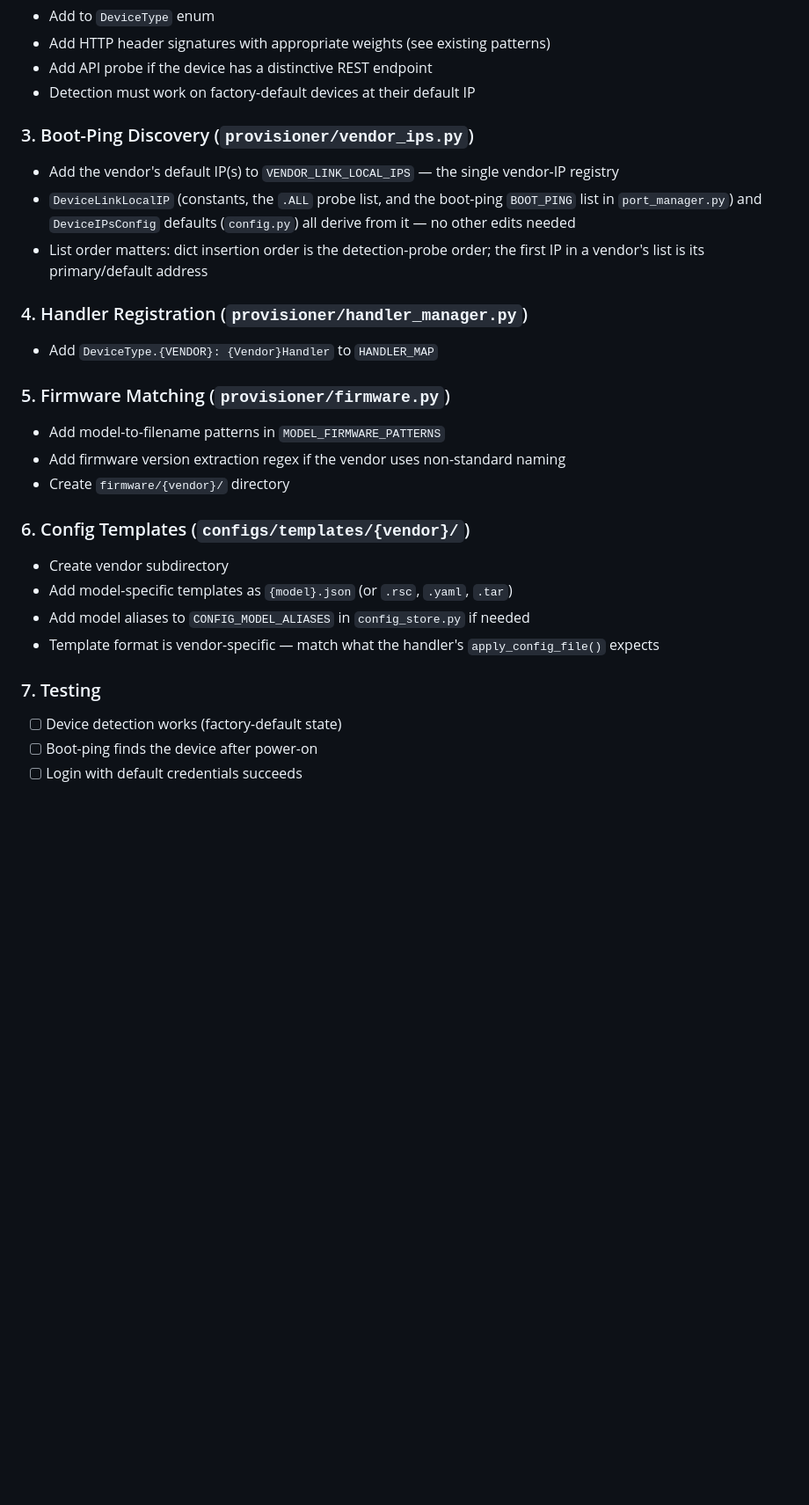
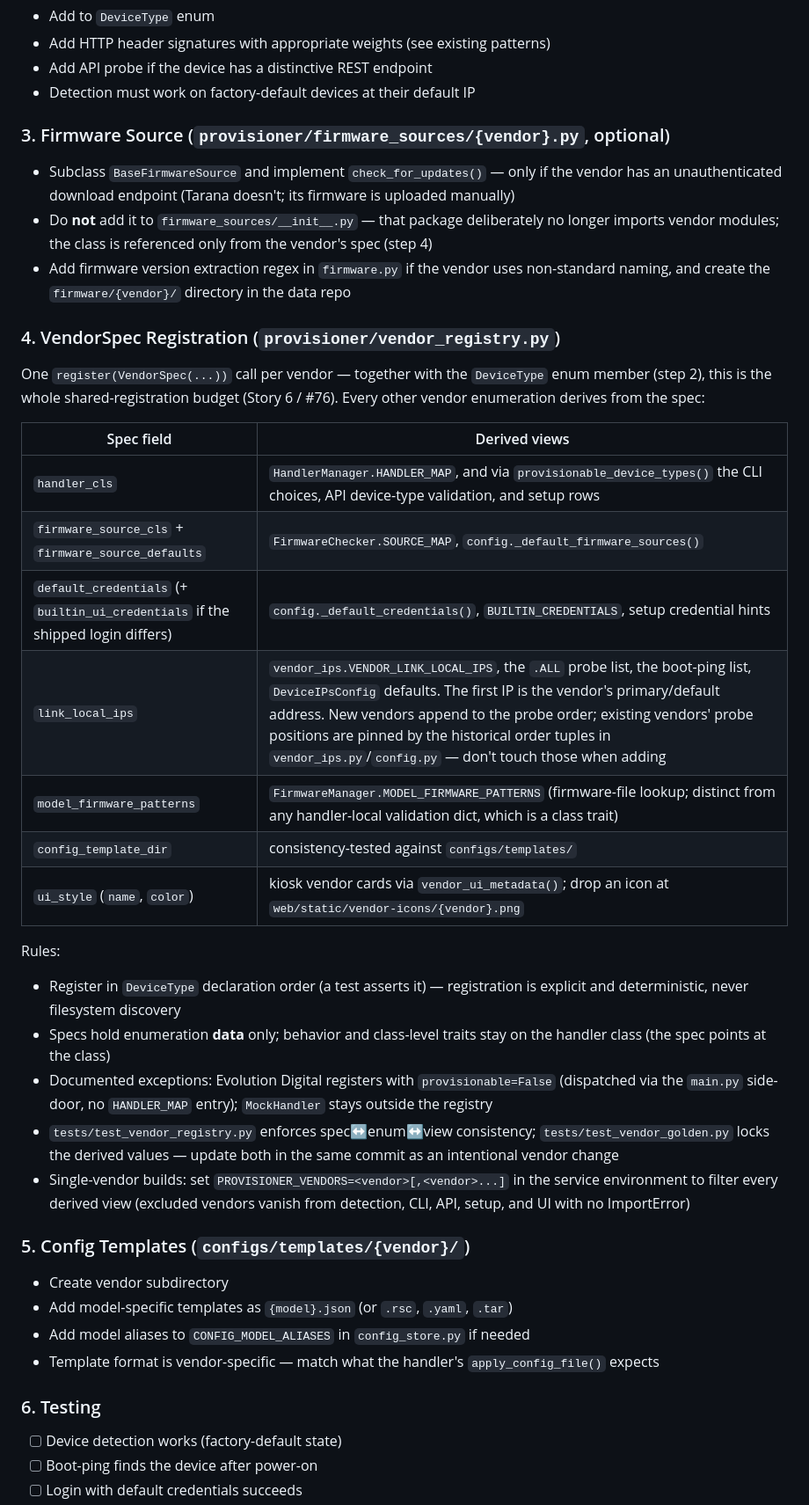
Before and after one commit to isolson/equipment-provisioner, a Markdown page: docs/HANDLER_DEVELOPMENT.md, the part around one of its changes. Shown at 88% size. Drawn GitHub-style; blank space fills up the shorter version.

```diff
--- a/docs/HANDLER_DEVELOPMENT.md
+++ b/docs/HANDLER_DEVELOPMENT.md
@@ -558,30 +558,42 @@ print(f"Success: {result.success}, Error: {result.error_message}")
 - Add API probe if the device has a distinctive REST endpoint
 - Detection must work on factory-default devices at their default IP
 
-### 3. Boot-Ping Discovery (`provisioner/vendor_ips.py`)
+### 3. Firmware Source (`provisioner/firmware_sources/{vendor}.py`, optional)
 
-- Add the vendor's default IP(s) to `VENDOR_LINK_LOCAL_IPS` — the single vendor-IP registry
-- `DeviceLinkLocalIP` (constants, the `.ALL` probe list, and the boot-ping `BOOT_PING` list in `port_manager.py`) and `DeviceIPsConfig` defaults (`config.py`) all derive from it — no other edits needed
-- List order matters: dict insertion order is the detection-probe order; the first IP in a vendor's list is its primary/default address
+- Subclass `BaseFirmwareSource` and implement `check_for_updates()` — only if the vendor has an unauthenticated download endpoint (Tarana doesn't; its firmware is uploaded manually)
+- Do **not** add it to `firmware_sources/__init__.py` — that package deliberately no longer imports vendor modules; the class is referenced only from the vendor's spec (step 4)
+- Add firmware version extraction regex in `firmware.py` if the vendor uses non-standard naming, and create the `firmware/{vendor}/` directory in the data repo
 
-### 4. Handler Registration (`provisioner/handler_manager.py`)
+### 4. VendorSpec Registration (`provisioner/vendor_registry.py`)
 
-- Add `DeviceType.{VENDOR}: {Vendor}Handler` to `HANDLER_MAP`
+One `register(VendorSpec(...))` call per vendor — together with the `DeviceType` enum member (step 2), this is the whole shared-registration budget (Story 6 / #76). Every other vendor enumeration derives from the spec:
 
-### 5. Firmware Matching (`provisioner/firmware.py`)
+| Spec field | Derived views |
+|---|---|
+| `handler_cls` | `HandlerManager.HANDLER_MAP`, and via `provisionable_device_types()` the CLI choices, API device-type validation, and setup rows |
+| `firmware_source_cls` + `firmware_source_defaults` | `FirmwareChecker.SOURCE_MAP`, `config._default_firmware_sources()` |
+| `default_credentials` (+ `builtin_ui_credentials` if the shipped login differs) | `config._default_credentials()`, `BUILTIN_CREDENTIALS`, setup credential hints |
+| `link_local_ips` | `vendor_ips.VENDOR_LINK_LOCAL_IPS`, the `.ALL` probe list, the boot-ping list, `DeviceIPsConfig` defaults. The first IP is the vendor's primary/default address. New vendors append to the probe order; existing vendors' probe positions are pinned by the historical order tuples in `vendor_ips.py`/`config.py` — don't touch those when adding |
+| `model_firmware_patterns` | `FirmwareManager.MODEL_FIRMWARE_PATTERNS` (firmware-file lookup; distinct from any handler-local validation dict, which is a class trait) |
+| `config_template_dir` | consistency-tested against `configs/templates/` |
+| `ui_style` (`name`, `color`) | kiosk vendor cards via `vendor_ui_metadata()`; drop an icon at `web/static/vendor-icons/{vendor}.png` |
 
-- Add model-to-filename patterns in `MODEL_FIRMWARE_PATTERNS`
-- Add firmware version extraction regex if the vendor uses non-standard naming
-- Create `firmware/{vendor}/` directory
+Rules:
 
-### 6. Config Templates (`configs/templates/{vendor}/`)
+- Register in `DeviceType` declaration order (a test asserts it) — registration is explicit and deterministic, never filesystem discovery
+- Specs hold enumeration **data** only; behavior and class-level traits stay on the handler class (the spec points at the class)
+- Documented exceptions: Evolution Digital registers with `provisionable=False` (dispatched via the `main.py` side-door, no `HANDLER_MAP` entry); `MockHandler` stays outside the registry
+- `tests/test_vendor_registry.py` enforces spec↔enum↔view consistency; `tests/test_vendor_golden.py` locks the derived values — update both in the same commit as an intentional vendor change
+- Single-vendor builds: set `PROVISIONER_VENDORS=<vendor>[,<vendor>...]` in the service environment to filter every derived view (excluded vendors vanish from detection, CLI, API, setup, and UI with no ImportError)
+
+### 5. Config Templates (`configs/templates/{vendor}/`)
 
 - Create vendor subdirectory
 - Add model-specific templates as `{model}.json` (or `.rsc`, `.yaml`, `.tar`)
 - Add model aliases to `CONFIG_MODEL_ALIASES` in `config_store.py` if needed
 - Template format is vendor-specific — match what the handler's `apply_config_file()` expects
 
-### 7. Testing
+### 6. Testing
 
 - [ ] Device detection works (factory-default state)
 - [ ] Boot-ping finds the device after power-on
```
Also changed, not shown: other parts of docs/HANDLER_DEVELOPMENT.md (+1 -1 lines), CLAUDE.md (+7 -17 lines).
